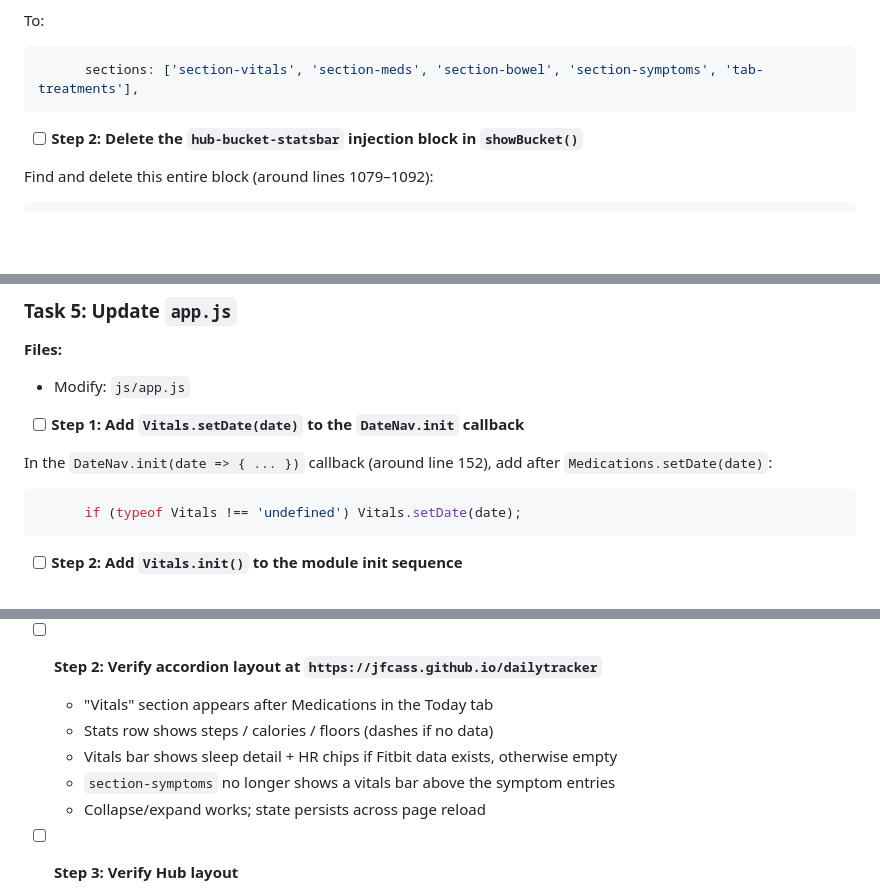
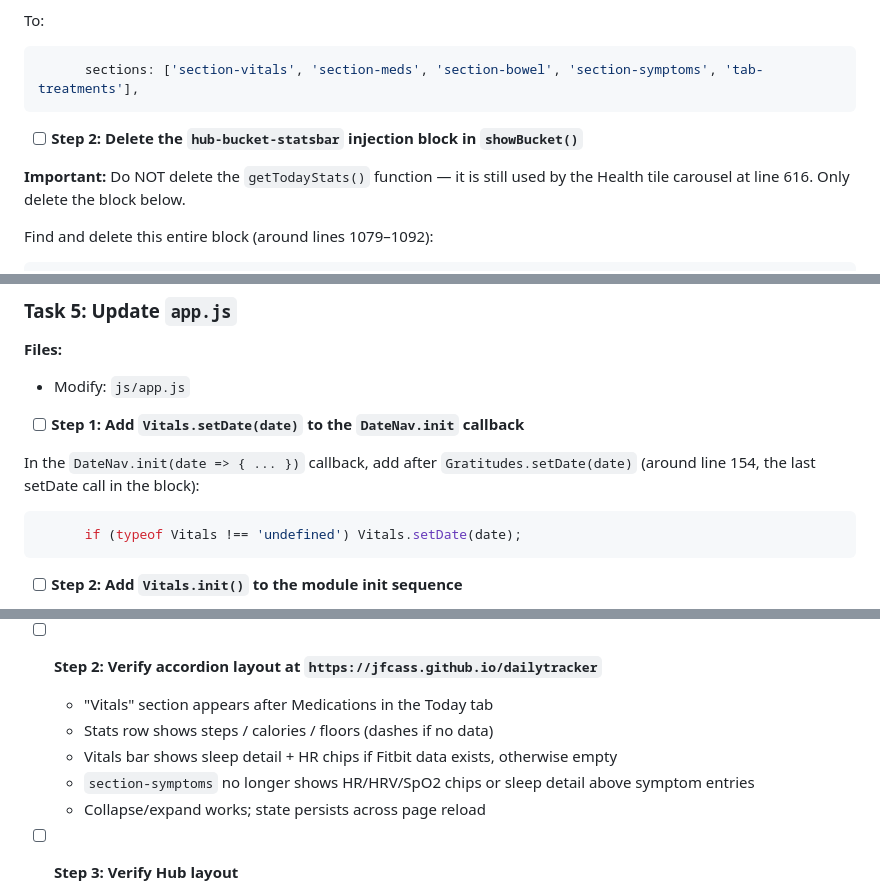
Before and after one commit to jfcass/dailytracker, a Markdown page: docs/plans/2026-03-09-vitals-section.md, 3 parts joined by grey strips. GitHub-like rendering; blank space fills up the shorter version.

Commit message:
docs: fix plan review issues (getTodayStats warning, anchor alignment)

````diff
--- a/docs/plans/2026-03-09-vitals-section.md
+++ b/docs/plans/2026-03-09-vitals-section.md
@@ -287,6 +287,8 @@ To:
 
 - [ ] **Step 2: Delete the `hub-bucket-statsbar` injection block in `showBucket()`**
 
+**Important:** Do NOT delete the `getTodayStats()` function — it is still used by the Health tile carousel at line 616. Only delete the block below.
+
 Find and delete this entire block (around lines 1079–1092):
 
 ```js
@@ -341,7 +343,7 @@ git commit -m "refactor: remove statsbar from hub.js, add section-vitals to Heal
 
 - [ ] **Step 1: Add `Vitals.setDate(date)` to the `DateNav.init` callback**
 
-In the `DateNav.init(date => { ... })` callback (around line 152), add after `Medications.setDate(date)`:
+In the `DateNav.init(date => { ... })` callback, add after `Gratitudes.setDate(date)` (around line 154, the last setDate call in the block):
 
 ```js
       if (typeof Vitals !== 'undefined') Vitals.setDate(date);
@@ -573,7 +575,7 @@ git push
   - "Vitals" section appears after Medications in the Today tab
   - Stats row shows steps / calories / floors (dashes if no data)
   - Vitals bar shows sleep detail + HR chips if Fitbit data exists, otherwise empty
-  - `section-symptoms` no longer shows a vitals bar above the symptom entries
+  - `section-symptoms` no longer shows HR/HRV/SpO2 chips or sleep detail above symptom entries
   - Collapse/expand works; state persists across page reload
 
 - [ ] **Step 3: Verify Hub layout**
````
